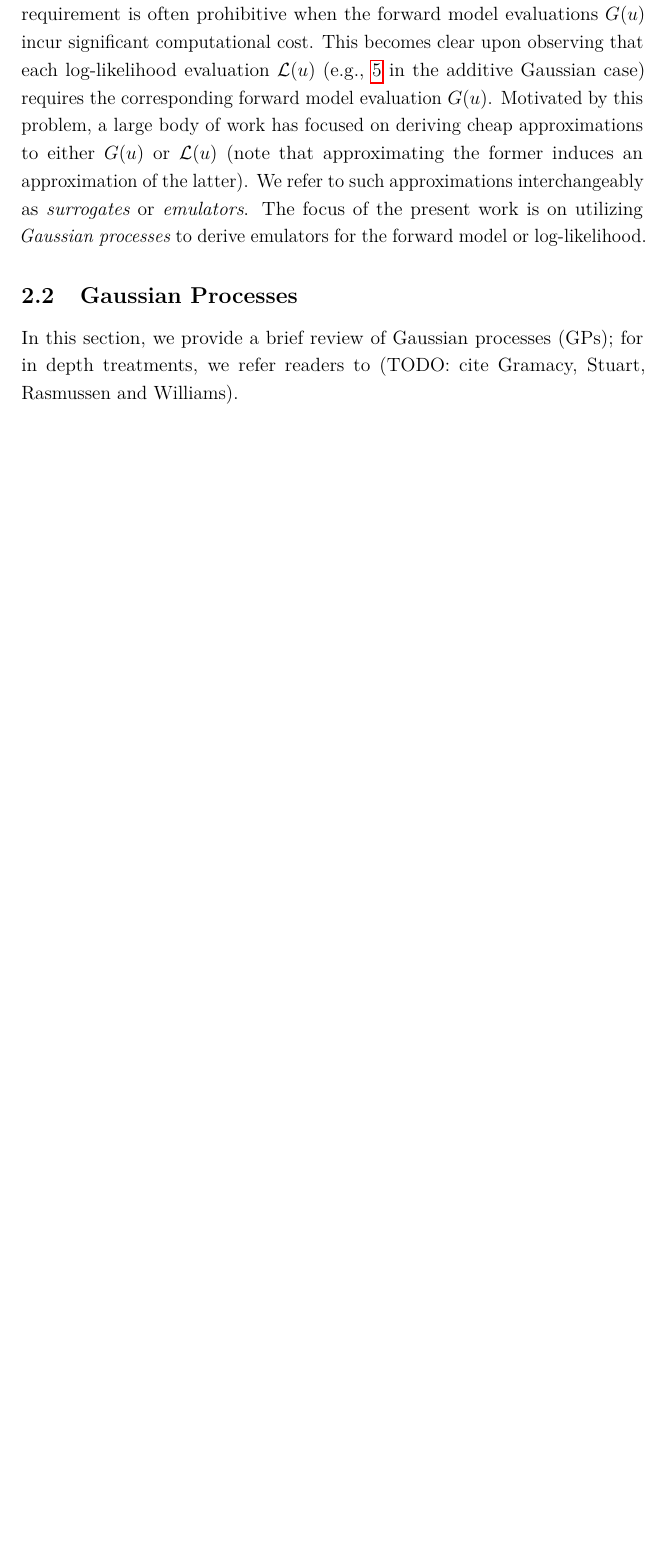
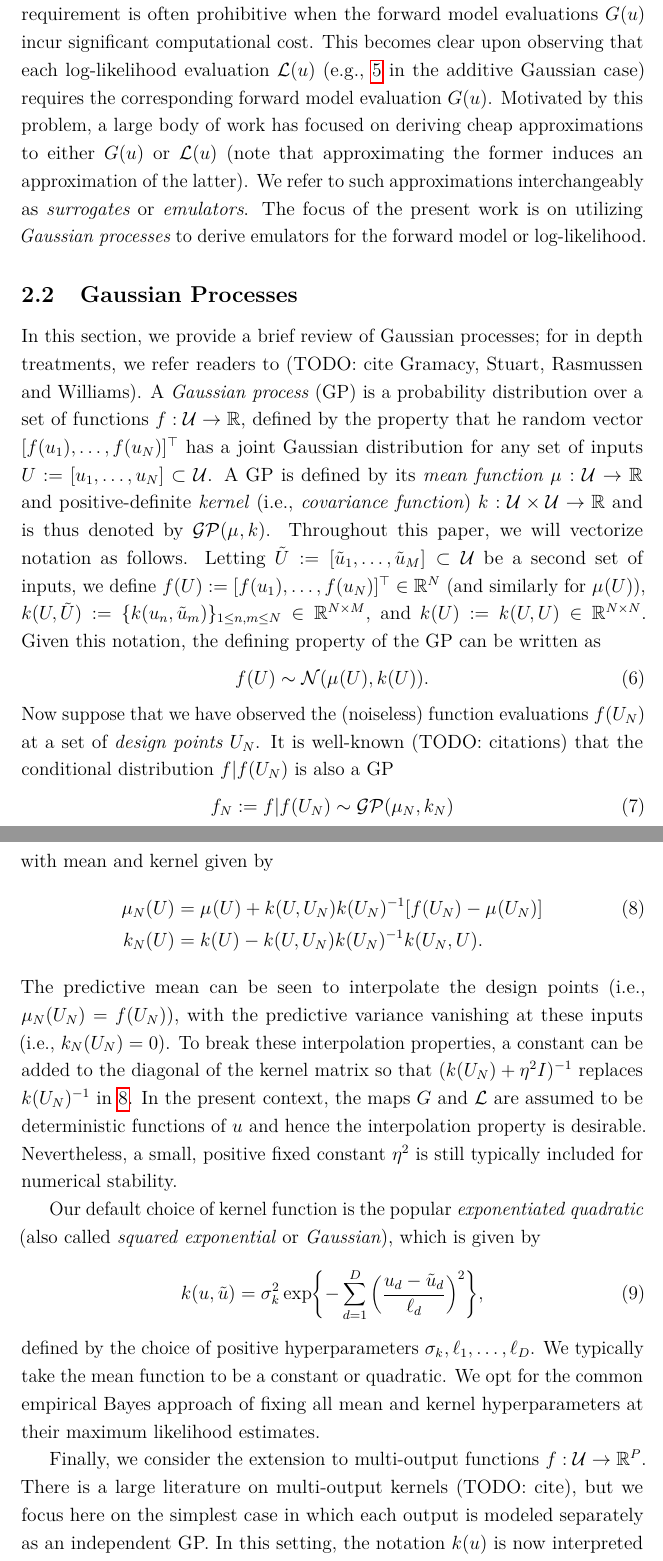
Before and after one commit to arob5/gp-calibration, a LaTeX document (math/post_approx_with_GP_emulators.tex): part of page 3 of 4 before the commit and two parts of pages 3 and 4 of 5 after it, the two joined at a grey line, cut so that both start at the same text, the shorter picture padded with empty space. Compiled offline with pdfLaTeX.

Commit message:
Progress on background section for paper.

```diff
--- a/math/post_approx_with_GP_emulators.tex
+++ b/math/post_approx_with_GP_emulators.tex
@@ -112,8 +112,58 @@ as \textit{surrogates} or \textit{emulators}. The focus of the present work is o
 to derive emulators for the forward model or log-likelihood.
 
 \subsection{Gaussian Processes}
-In this section, we provide a brief review of Gaussian processes (GPs); for in depth treatments, we refer readers to
-(TODO: cite Gramacy, Stuart, Rasmussen and Williams).
+In this section, we provide a brief review of Gaussian processes; for in depth treatments, we refer readers to
+(TODO: cite Gramacy, Stuart, Rasmussen and Williams). A \textit{Gaussian process} (GP) is a probability
+distribution over a set of functions $\func: \parSpace \to \R$, defined by the property that
+he random vector $[\func(\Par_1), \dots, \func(\Par_\Ndesign)]^\top$ has
+a joint Gaussian distribution for any set of inputs $\parMat := [\Par_1, \dots, \Par_\Ndesign] \subset \parSpace$.
+A GP is defined by its \textit{mean function} $\gpMean: \parSpace \to \R$ and positive-definite \textit{kernel}
+(i.e., \textit{covariance function}) $\gpKer: \parSpace \times \parSpace \to \R$ and is thus denoted by
+$\GP(\gpMean, \gpKer)$. Throughout this paper, we will vectorize notation as follows. Letting
+$\tilde{\parMat} := [\tilde{\Par}_1, \dots, \tilde{\Par}_M]  \subset \parSpace$ be a second set of inputs, we define
+$\func(\parMat) := [\func(\Par_1), \dots, \func(\Par_\Ndesign)]^\top \in \R^{\Ndesign}$ (and similarly for $\gpMean(\parMat)$),
+$\gpKer(\parMat, \tilde{\parMat}) := \{\gpKer(\Par_{\idxDesign}, \tilde{\Par}_m)\}_{1 \leq \idxDesign, m \leq \Ndesign} \in \R^{\Ndesign \times M}$,
+and $\gpKer(\parMat) := \gpKer(\parMat, \parMat) \in \R^{\Ndesign \times \Ndesign}$. Given this notation,
+the defining property of the GP can be written as
+\begin{align}
+\func(\parMat) &\sim \Gaussian(\gpMean(\parMat), \gpKer(\parMat)).
+\end{align}
+Now suppose that we have observed the (noiseless) function evaluations $\func(\designIn)$ at a set of \textit{design points} $\designIn$.
+It is well-known (TODO: citations) that the conditional distribution $\func|\func(\designIn)$ is also a GP
+\begin{align}
+\funcEm[\Ndesign] := \func|\func(\designIn) \sim \GP(\gpMean[\Ndesign], \gpKer[\Ndesign])
+\end{align}
+with mean and kernel given by
+\begin{align}
+\gpMean[\Ndesign](\parMat) &= \gpMean(\parMat) + \gpKer(\parMat, \designIn) \gpKer(\designIn)^{-1} [\func(\designIn) - \gpMean(\designIn)] \label{kriging_eqns} \\
+\gpKer[\Ndesign](\parMat) &= \gpKer(\parMat) - \gpKer(\parMat, \designIn) \gpKer(\designIn)^{-1} \gpKer(\designIn, \parMat). \nonumber
+\end{align}
+The predictive mean can be seen to interpolate the design points (i.e., $\gpMean[\Ndesign](\designIn) = \func(\designIn)$), with
+the predictive variance vanishing at these inputs (i.e., $\gpKer[\Ndesign](\designIn) = 0$). To break these interpolation properties,
+a constant can be added to the diagonal of the kernel matrix so that $(\gpKer(\designIn) + \nuggetSD^2 I)^{-1}$ replaces
+$\gpKer(\designIn)^{-1}$ in \ref{kriging_eqns}. In the present context, the maps $\fwd$ and $\llik$ are assumed to be deterministic functions
+of $\Par$ and hence the interpolation property is desirable. Nevertheless, a small, positive fixed constant $\nuggetSD^2$ is still
+typically included for numerical stability.
+
+Our default choice of kernel function is the popular \textit{exponentiated quadratic}
+(also called \textit{squared exponential} or \textit{Gaussian}), which is given by
+\begin{align}
+\gpKer(\Par, \tilde{\Par}) &=
+\margSD^2 \Exp{- \sum_{\idxParDim=1}^{\dimPar} \left(\frac{\Par_{\idxParDim} - \tilde{\Par}_{\idxParDim}}{\lengthscale_{\idxParDim}} \right)^2},
+\end{align}
+defined by the choice of positive hyperparameters $\margSD, \lengthscale_{1}, \dots, \lengthscale_{\dimPar}$. We typically take the mean
+function to be a constant or quadratic. We opt for the common empirical Bayes approach of fixing all mean and kernel hyperparameters
+at their maximum likelihood estimates.
+
+Finally, we consider the extension to multi-output functions $\func: \parSpace \to \R^{\dimObs}$. There is a large literature on multi-output
+kernels (TODO: cite), but we focus here on the simplest case in which each output is modeled separately as an independent GP.
+In this setting, the notation $\gpKer(\Par)$ is now interpreted as the $\dimObs \times \dimObs$ diagonal matrix collecting the variance of each
+independent GP. Similarly, for a set of inputs $\parMat \in \R^{M \times \dimPar}$, $\gpKer[\Ndesign](\parMat)$ is now the
+$M\dimObs \times M\dimObs$ block diagonal matrix constructed from the predictive covariances of each independent GP.
+
+
+
+
 
 % Posterior Approximation
 \section{Posterior Approximation}
```
Also changed, not shown: math/latex_macros_gp_inv_prob.tex (+12 -4 lines).
